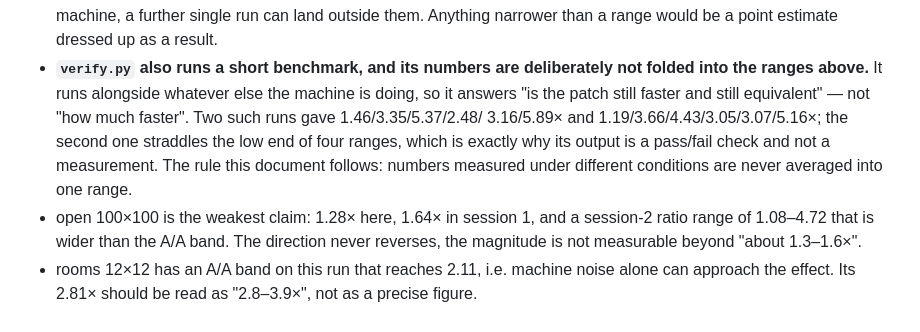
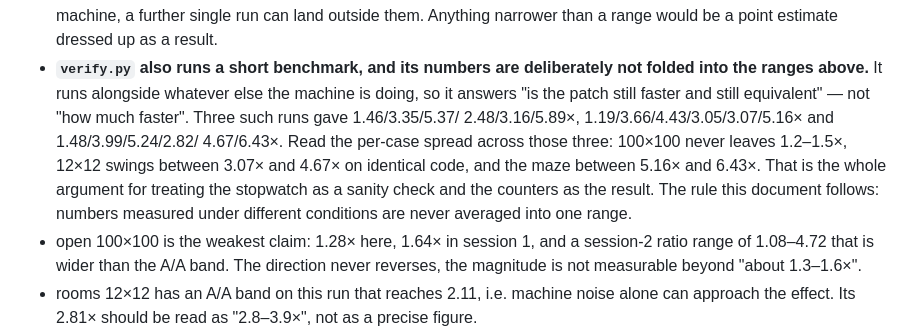
Before and after one commit to linluozi/astar-restartable-findpath, a Markdown page: README.md, the part around the change. Rendered like a GitHub page.

Commit message:
Record the third verify.py benchmark and what its spread shows
Three runs of the same check on identical code moved 12x12 between 3.07x
and 4.67x and the maze between 5.16x and 6.43x. That variability is the
reason those numbers stay out of the reported ranges.

```diff
--- a/README.md
+++ b/README.md
@@ -239,11 +239,14 @@ Reading the table honestly:
 * **`verify.py` also runs a short benchmark, and its numbers are deliberately
   not folded into the ranges above.** It runs alongside whatever else the
   machine is doing, so it answers "is the patch still faster and still
-  equivalent" — not "how much faster". Two such runs gave 1.46/3.35/5.37/2.48/
-  3.16/5.89× and 1.19/3.66/4.43/3.05/3.07/5.16×; the second one straddles the
-  low end of four ranges, which is exactly why its output is a pass/fail check
-  and not a measurement. The rule this document follows: numbers measured under
-  different conditions are never averaged into one range.
+  equivalent" — not "how much faster". Three such runs gave 1.46/3.35/5.37/
+  2.48/3.16/5.89×, 1.19/3.66/4.43/3.05/3.07/5.16× and 1.48/3.99/5.24/2.82/
+  4.67/6.43×. Read the per-case spread across those three: 100×100 never leaves
+  1.2–1.5×, 12×12 swings between 3.07× and 4.67× on identical code, and the
+  maze between 5.16× and 6.43×. That is the whole argument for treating the
+  stopwatch as a sanity check and the counters as the result. The rule this
+  document follows: numbers measured under different conditions are never
+  averaged into one range.
 * open 100×100 is the weakest claim: 1.28× here, 1.64× in session 1, and a
   session-2 ratio range of 1.08–4.72 that is wider than the A/A band. The
   direction never reverses, the magnitude is not measurable beyond "about
```
